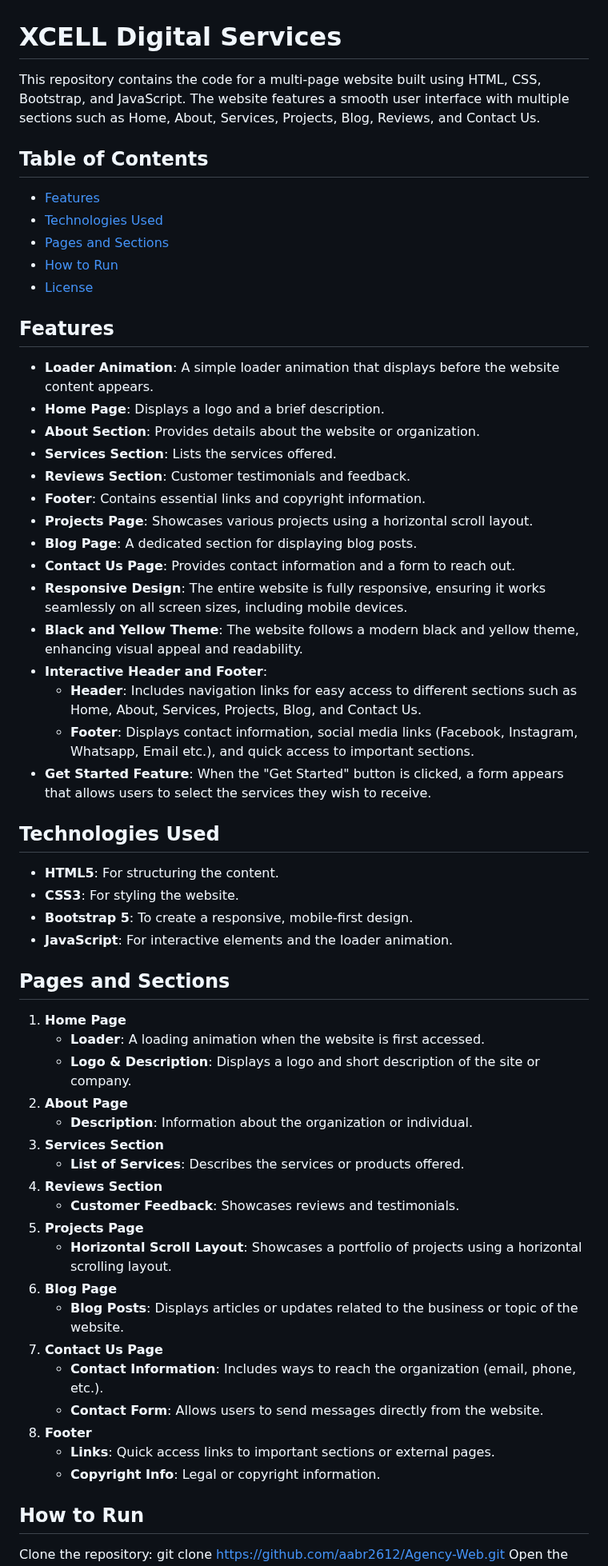
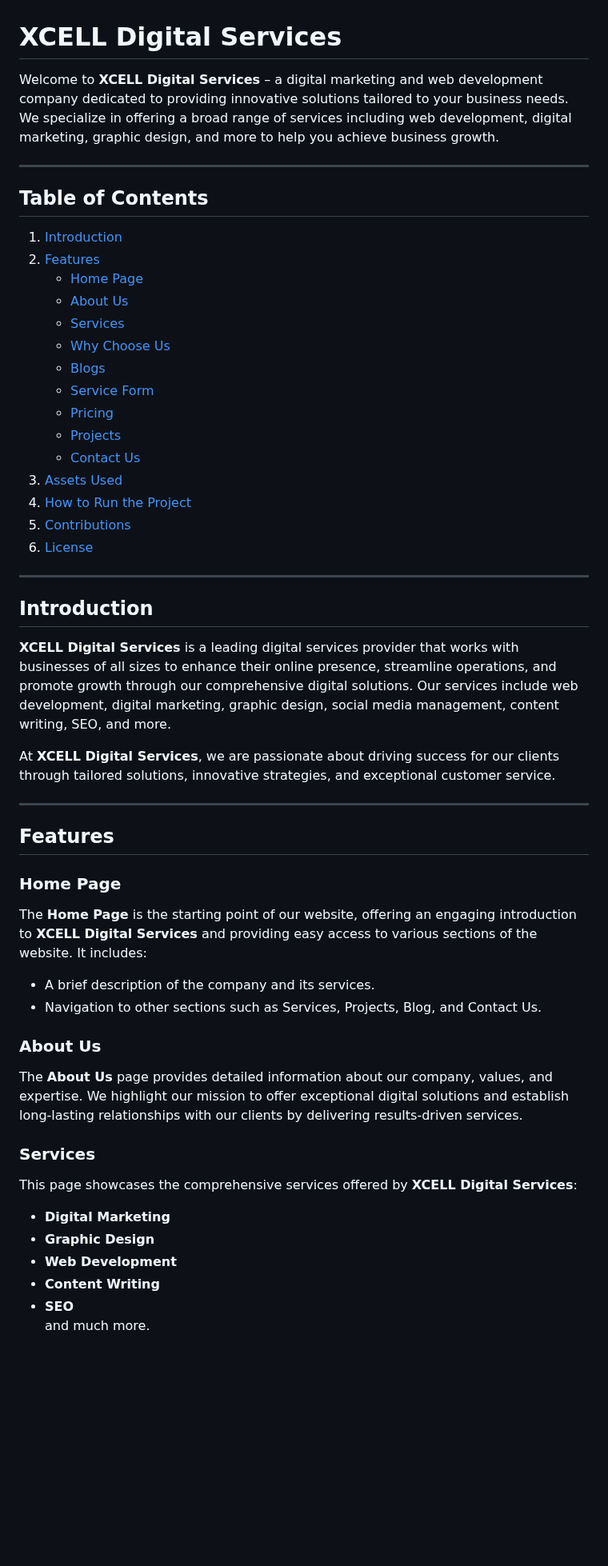
Before and after one commit to aabr2612/Agency-Web, a Markdown page: README.md, the part around one of its changes. Shown at 80% size. Rendered like a GitHub page; blank space fills up the shorter version.

```diff
--- a/README.md
+++ b/README.md
@@ -1,58 +1,56 @@
 # XCELL Digital Services
 
-This repository contains the code for a multi-page website built using HTML, CSS, Bootstrap, and JavaScript. The website features a smooth user interface with multiple sections such as Home, About, Services, Projects, Blog, Reviews, and Contact Us.
+Welcome to **XCELL Digital Services** – a digital marketing and web development company dedicated to providing innovative solutions tailored to your business needs. We specialize in offering a broad range of services including web development, digital marketing, graphic design, and more to help you achieve business growth.
+
+---
 
 ## Table of Contents
-- [Features](#features)
-- [Technologies Used](#technologies-used)
-- [Pages and Sections](#pages-and-sections)
-- [How to Run](#how-to-run)
-- [License](#license)
+
+1. [Introduction](#introduction)
+2. [Features](#features)
+   - [Home Page](#home-page)
+   - [About Us](#about-us)
+   - [Services](#services)
+   - [Why Choose Us](#why-choose-us)
+   - [Blogs](#blogs)
+   - [Service Form](#service-form)
+   - [Pricing](#pricing)
+   - [Projects](#projects)
+   - [Contact Us](#contact-us)
+3. [Assets Used](#assets-used)
+4. [How to Run the Project](#how-to-run-the-project)
+5. [Contributions](#contributions)
+6. [License](#license)
+
+---
+
+## Introduction
+
+**XCELL Digital Services** is a leading digital services provider that works with businesses of all sizes to enhance their online presence, streamline operations, and promote growth through our comprehensive digital solutions. Our services include web development, digital marketing, graphic design, social media management, content writing, SEO, and more.
+
+At **XCELL Digital Services**, we are passionate about driving success for our clients through tailored solutions, innovative strategies, and exceptional customer service.
+
+---
 
 ## Features
-- **Loader Animation**: A simple loader animation that displays before the website content appears.
-- **Home Page**: Displays a logo and a brief description.
-- **About Section**: Provides details about the website or organization.
-- **Services Section**: Lists the services offered.
-- **Reviews Section**: Customer testimonials and feedback.
-- **Footer**: Contains essential links and copyright information.
-- **Projects Page**: Showcases various projects using a horizontal scroll layout.
-- **Blog Page**: A dedicated section for displaying blog posts.
-- **Contact Us Page**: Provides contact information and a form to reach out.
-- **Responsive Design**: The entire website is fully responsive, ensuring it works seamlessly on all screen sizes, including mobile devices.
-- **Black and Yellow Theme**: The website follows a modern black and yellow theme, enhancing visual appeal and readability.
-- **Interactive Header and Footer**:
-  - **Header**: Includes navigation links for easy access to different sections such as Home, About, Services, Projects, Blog, and Contact Us.
-  - **Footer**: Displays contact information, social media links (Facebook, Instagram, Whatsapp, Email etc.), and quick access to important sections.
-- **Get Started Feature**: When the "Get Started" button is clicked, a form appears that allows users to select the services they wish to receive.
 
-## Technologies Used
-- **HTML5**: For structuring the content.
-- **CSS3**: For styling the website.
-- **Bootstrap 5**: To create a responsive, mobile-first design.
-- **JavaScript**: For interactive elements and the loader animation.
+### Home Page
 
-## Pages and Sections
-1. **Home Page**
-   - **Loader**: A loading animation when the website is first accessed.
-   - **Logo & Description**: Displays a logo and short description of the site or company.
-2. **About Page**
-   - **Description**: Information about the organization or individual.
-3. **Services Section**
-   - **List of Services**: Describes the services or products offered.
-4. **Reviews Section**
-   - **Customer Feedback**: Showcases reviews and testimonials.
-5. **Projects Page**
-   - **Horizontal Scroll Layout**: Showcases a portfolio of projects using a horizontal scrolling layout.
-6. **Blog Page**
-   - **Blog Posts**: Displays articles or updates related to the business or topic of the website.
-7. **Contact Us Page**
-   - **Contact Information**: Includes ways to reach the organization (email, phone, etc.).
-   - **Contact Form**: Allows users to send messages directly from the website.
-8. **Footer**
-   - **Links**: Quick access links to important sections or external pages.
-   - **Copyright Info**: Legal or copyright information.
+The **Home Page** is the starting point of our website, offering an engaging introduction to **XCELL Digital Services** and providing easy access to various sections of the website. It includes:
+- A brief description of the company and its services.
+- Navigation to other sections such as Services, Projects, Blog, and Contact Us.
 
-## How to Run
-Clone the repository:
-      git clone https://github.com/aabr2612/Agency-Web.git
+### About Us
+
+The **About Us** page provides detailed information about our company, values, and expertise. We highlight our mission to offer exceptional digital solutions and establish long-lasting relationships with our clients by delivering results-driven services.
+
+### Services
+
+This page showcases the comprehensive services offered by **XCELL Digital Services**:
+- **Digital Marketing**
+- **Graphic Design**
+- **Web Development**
+- **Content Writing**
+- **SEO**
+and much more.
+
```
Also changed, not shown: other parts of README.md (+65 -0 lines).
